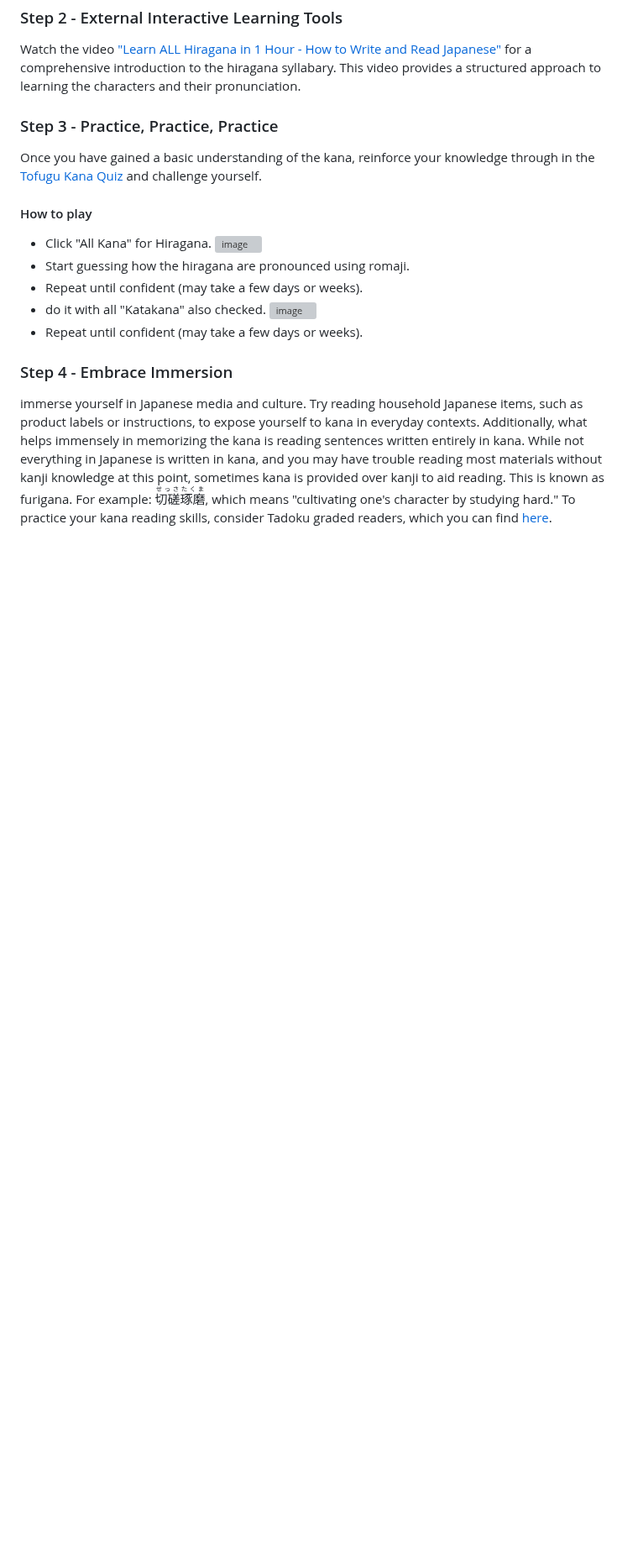
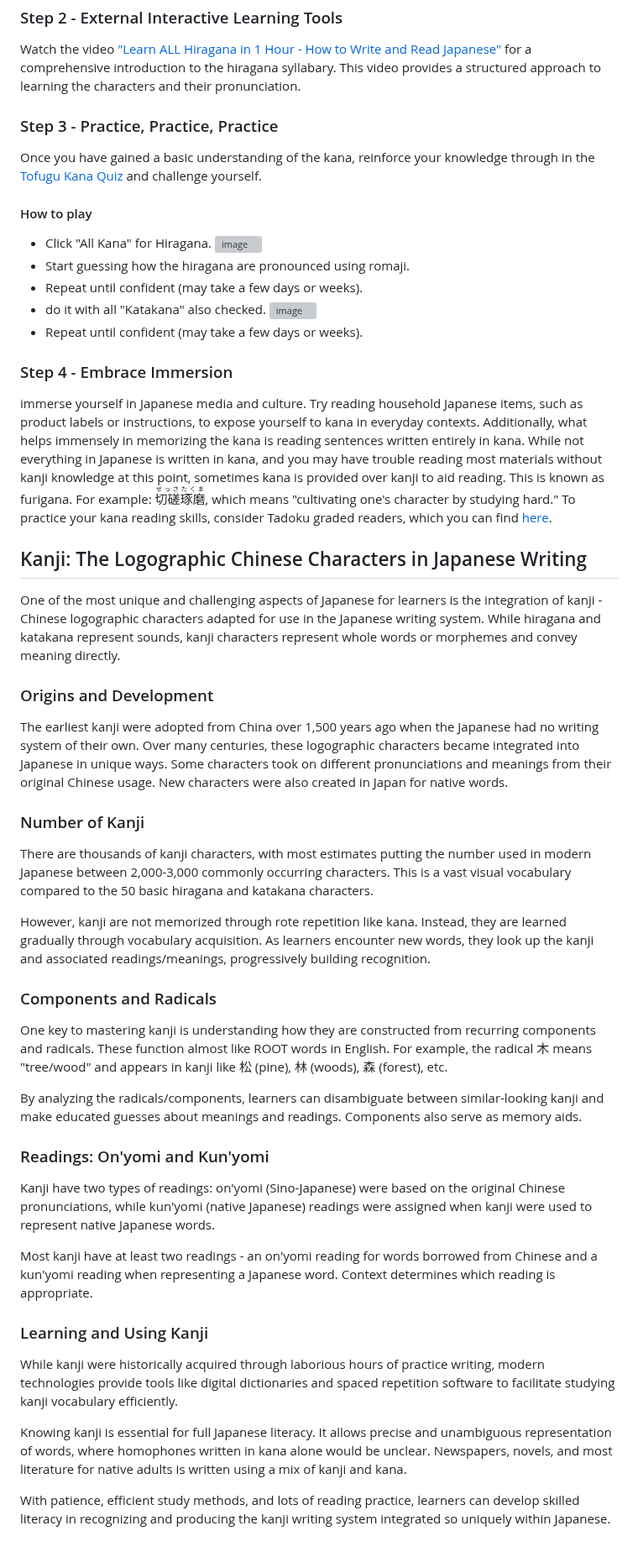
Before and after one commit to L1M1N4L/A-guide-to-learning-Japanese, a Markdown page: README.md, the part around the change. Shown at 84% size. Drawn GitHub-style; blank space fills up the shorter version; grey boxes are pictures that could not be loaded.

```diff
--- a/README.md
+++ b/README.md
@@ -207,3 +207,32 @@ Once you have gained a basic understanding of the kana, reinforce your knowledge
 ### Step 4 -  Embrace Immersion
 immerse yourself in Japanese media and culture. Try reading household Japanese items, such as product labels or instructions, to expose yourself to kana in everyday contexts. Additionally, what helps immensely in memorizing the kana is reading sentences written entirely in kana. While not everything in Japanese is written in kana, and you may have trouble reading most materials without kanji knowledge at this point, sometimes kana is provided over kanji to aid reading. This is known as furigana. For example: <ruby>切磋琢磨<rt>せっさたくま</rt></ruby>, which means "cultivating one's character by studying hard."
 To practice your kana reading skills, consider Tadoku graded readers, which you can find [here](https://tadoku.org/japanese/free-books/#l0).
+
+## Kanji: The Logographic Chinese Characters in Japanese Writing
+
+One of the most unique and challenging aspects of Japanese for learners is the integration of kanji - Chinese logographic characters adapted for use in the Japanese writing system. While hiragana and katakana represent sounds, kanji characters represent whole words or morphemes and convey meaning directly.
+
+### Origins and Development
+The earliest kanji were adopted from China over 1,500 years ago when the Japanese had no writing system of their own. Over many centuries, these logographic characters became integrated into Japanese in unique ways. Some characters took on different pronunciations and meanings from their original Chinese usage. New characters were also created in Japan for native words.
+
+### Number of Kanji
+There are thousands of kanji characters, with most estimates putting the number used in modern Japanese between 2,000-3,000 commonly occurring characters. This is a vast visual vocabulary compared to the 50 basic hiragana and katakana characters.
+
+However, kanji are not memorized through rote repetition like kana. Instead, they are learned gradually through vocabulary acquisition. As learners encounter new words, they look up the kanji and associated readings/meanings, progressively building recognition.
+
+### Components and Radicals
+One key to mastering kanji is understanding how they are constructed from recurring components and radicals. These function almost like ROOT words in English. For example, the radical 木 means "tree/wood" and appears in kanji like 松 (pine), 林 (woods), 森 (forest), etc.
+
+By analyzing the radicals/components, learners can disambiguate between similar-looking kanji and make educated guesses about meanings and readings. Components also serve as memory aids.
+
+### Readings: On'yomi and Kun'yomi
+Kanji have two types of readings: on'yomi (Sino-Japanese) were based on the original Chinese pronunciations, while kun'yomi (native Japanese) readings were assigned when kanji were used to represent native Japanese words.
+
+Most kanji have at least two readings - an on'yomi reading for words borrowed from Chinese and a kun'yomi reading when representing a Japanese word. Context determines which reading is appropriate.
+
+### Learning and Using Kanji
+While kanji were historically acquired through laborious hours of practice writing, modern technologies provide tools like digital dictionaries and spaced repetition software to facilitate studying kanji vocabulary efficiently.
+
+Knowing kanji is essential for full Japanese literacy. It allows precise and unambiguous representation of words, where homophones written in kana alone would be unclear. Newspapers, novels, and most literature for native adults is written using a mix of kanji and kana.
+
+With patience, efficient study methods, and lots of reading practice, learners can develop skilled literacy in recognizing and producing the kanji writing system integrated so uniquely within Japanese.
```
